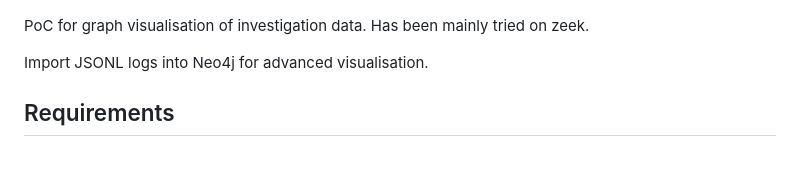
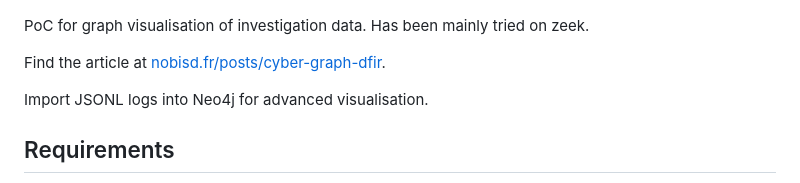
Before and after one commit to theophane-droid/jacg, a Markdown page: README.md, the part around the change. Rendered like a GitHub page; blank space fills up the shorter version.

Commit message:
update with blog post link

```diff
--- a/README.md
+++ b/README.md
@@ -2,6 +2,8 @@
 ![JACG graph visualization example](docs/image.png)
 
 PoC for graph visualisation of investigation data. Has been mainly tried on zeek.
+
+Find the article at [nobisd.fr/posts/cyber-graph-dfir](https://nobisd.fr/posts/cyber-graph-dfir/).
 
 Import JSONL logs into Neo4j for advanced visualisation.
 
```
